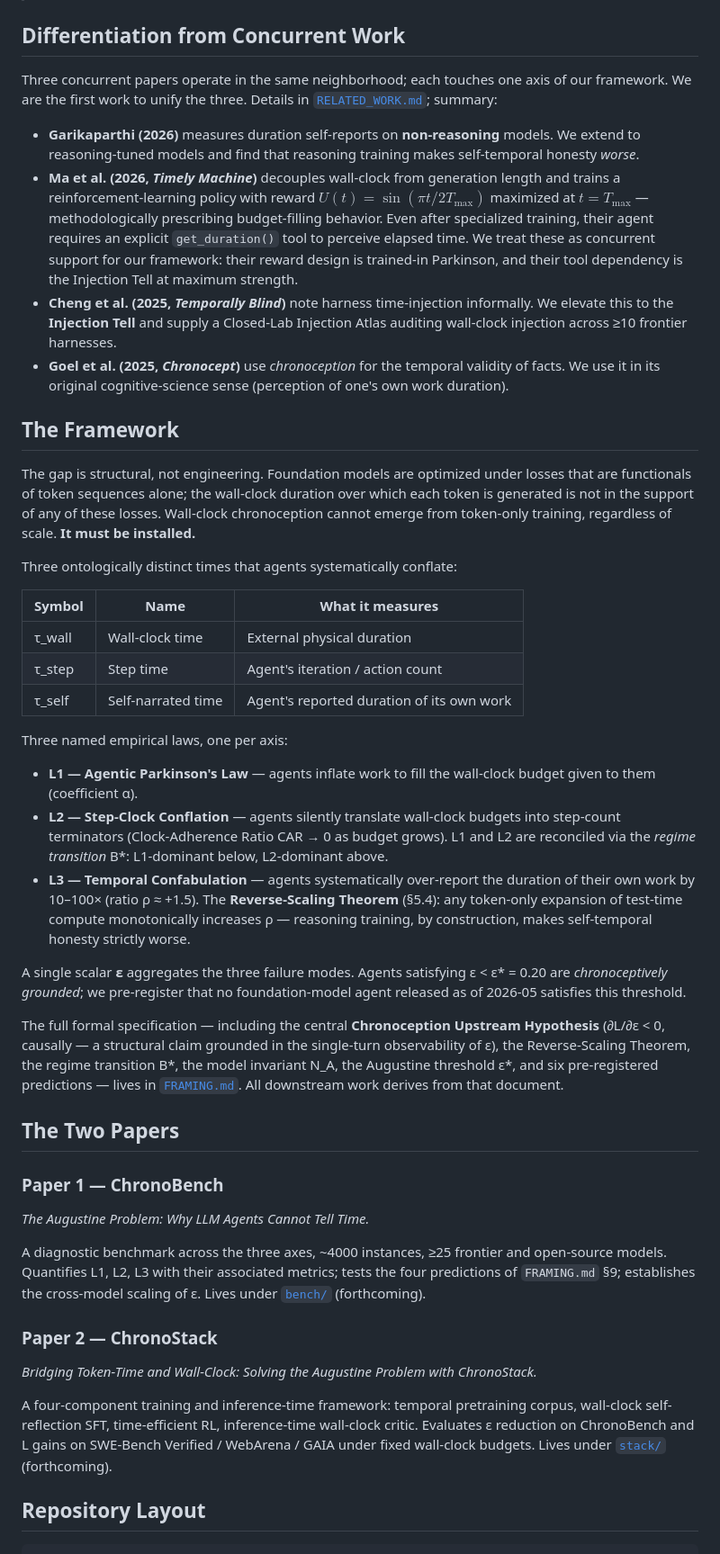
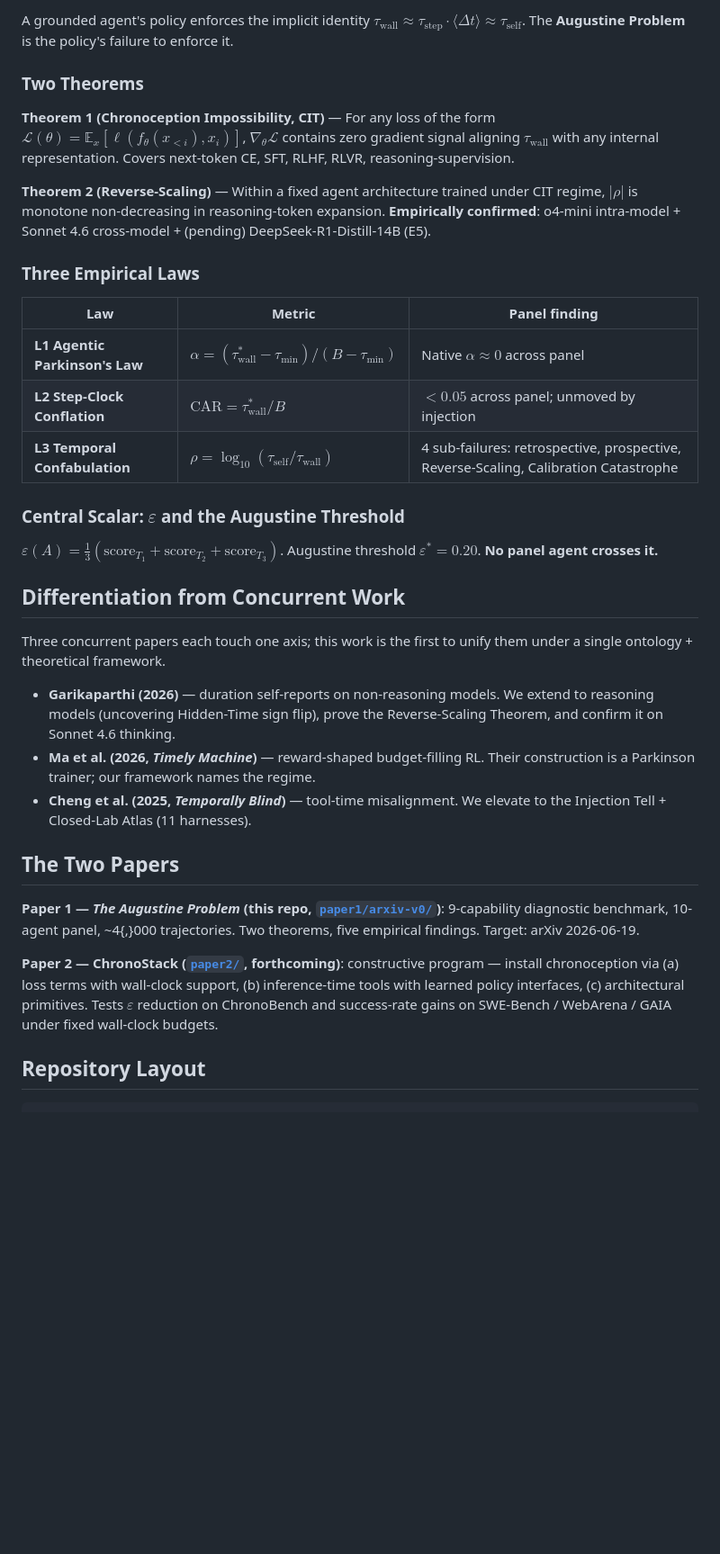
Before and after one commit to Justin0504/Chronoception-agent-temporal-cognition, a Markdown page: README.md, the part around one of its changes. Shown at 90% size. Rendered like a GitHub page; blank space fills up the shorter version.

```diff
--- a/README.md
+++ b/README.md
@@ -10,48 +44,36 @@ This repository hosts the formal framework, diagnostic benchmark, and training s
+A grounded agent's policy enforces the implicit identity $\tau_{\text{wall}} \approx \tau_{\text{step}} \cdot \langle\Delta t\rangle \approx \tau_{\text{self}}$. The **Augustine Problem** is the policy's failure to enforce it.
+
+### Two Theorems
+
+**Theorem 1 (Chronoception Impossibility, CIT)** — For any loss of the form $\mathcal{L}(\theta) = \mathbb{E}_x[\ell(f_\theta(x_{<i}), x_i)]$, $\nabla_\theta\mathcal{L}$ contains zero gradient signal aligning $\tau_{\text{wall}}$ with any internal representation. Covers next-token CE, SFT, RLHF, RLVR, reasoning-supervision.
+
+**Theorem 2 (Reverse-Scaling)** — Within a fixed agent architecture trained under CIT regime, $|\rho|$ is monotone non-decreasing in reasoning-token expansion. **Empirically confirmed**: o4-mini intra-model + Sonnet 4.6 cross-model + (pending) DeepSeek-R1-Distill-14B (E5).
+
+### Three Empirical Laws
+
+| Law | Metric | Panel finding |
+|---|---|---|
+| **L1 Agentic Parkinson's Law** | $\alpha = (\tau_{\text{wall}}^* - \tau_{\min}) / (B - \tau_{\min})$ | Native $\alpha \approx 0$ across panel |
+| **L2 Step-Clock Conflation** | $\text{CAR} = \tau_{\text{wall}}^* / B$ | $< 0.05$ across panel; unmoved by injection |
+| **L3 Temporal Confabulation** | $\rho = \log_{10}(\tau_{\text{self}}/\tau_{\text{wall}})$ | 4 sub-failures: retrospective, prospective, Reverse-Scaling, Calibration Catastrophe |
+
+### Central Scalar: $\varepsilon$ and the Augustine Threshold
+
+$\varepsilon(A) = \frac{1}{3}(\text{score}_{T_1} + \text{score}_{T_2} + \text{score}_{T_3})$. Augustine threshold $\varepsilon^* = 0.20$. **No panel agent crosses it.**
 
 ## Differentiation from Concurrent Work
 
-Three concurrent papers operate in the same neighborhood; each touches one axis of our framework. We are the first work to unify the three. Details in [`RELATED_WORK.md`](RELATED_WORK.md); summary:
+Three concurrent papers each touch one axis; this work is the first to unify them under a single ontology + theoretical framework.
 
-- **Garikaparthi (2026)** measures duration self-reports on **non-reasoning** models. We extend to reasoning-tuned models and find that reasoning training makes self-temporal honesty *worse*.
-- **Ma et al. (2026, *Timely Machine*)** decouples wall-clock from generation length and trains a reinforcement-learning policy with reward $U(t) = \sin(\pi t/2T_{\max})$ maximized at $t = T_{\max}$ — methodologically prescribing budget-filling behavior. Even after specialized training, their agent requires an explicit `get_duration()` tool to perceive elapsed time. We treat these as concurrent support for our framework: their reward design is trained-in Parkinson, and their tool dependency is the Injection Tell at maximum strength.
-- **Cheng et al. (2025, *Temporally Blind*)** note harness time-injection informally. We elevate this to the **Injection Tell** and supply a Closed-Lab Injection Atlas auditing wall-clock injection across ≥10 frontier harnesses.
-- **Goel et al. (2025, *Chronocept*)** use *chronoception* for the temporal validity of facts. We use it in its original cognitive-science sense (perception of one's own work duration).
-
-## The Framework
-
-The gap is structural, not engineering. Foundation models are optimized under losses that are functionals of token sequences alone; the wall-clock duration over which each token is generated is not in the support of any of these losses. Wall-clock chronoception cannot emerge from token-only training, regardless of scale. **It must be installed.**
-
-Three ontologically distinct times that agents systematically conflate:
-
-| Symbol | Name | What it measures |
-|---|---|---|
-| τ_wall | Wall-clock time | External physical duration |
-| τ_step | Step time | Agent's iteration / action count |
-| τ_self | Self-narrated time | Agent's reported duration of its own work |
-
-Three named empirical laws, one per axis:
-
-- **L1 — Agentic Parkinson's Law** — agents inflate work to fill the wall-clock budget given to them (coefficient α).
-- **L2 — Step-Clock Conflation** — agents silently translate wall-clock budgets into step-count terminators (Clock-Adherence Ratio CAR → 0 as budget grows). L1 and L2 are reconciled via the *regime transition* B*: L1-dominant below, L2-dominant above.
-- **L3 — Temporal Confabulation** — agents systematically over-report the duration of their own work by 10–100× (ratio ρ ≈ +1.5). The **Reverse-Scaling Theorem** (§5.4): any token-only expansion of test-time compute monotonically increases ρ — reasoning training, by construction, makes self-temporal honesty strictly worse.
-
-A single scalar **ε** aggregates the three failure modes. Agents satisfying ε < ε* = 0.20 are *chronoceptively grounded*; we pre-register that no foundation-model agent released as of 2026-05 satisfies this threshold.
-
-The full formal specification — including the central **Chronoception Upstream Hypothesis** (∂L/∂ε < 0, causally — a structural claim grounded in the single-turn observability of ε), the Reverse-Scaling Theorem, the regime transition B*, the model invariant N_A, the Augustine threshold ε*, and six pre-registered predictions — lives in [`FRAMING.md`](FRAMING.md). All downstream work derives from that document.
+- **Garikaparthi (2026)** — duration self-reports on non-reasoning models. We extend to reasoning models (uncovering Hidden-Time sign flip), prove the Reverse-Scaling Theorem, and confirm it on Sonnet 4.6 thinking.
+- **Ma et al. (2026, *Timely Machine*)** — reward-shaped budget-filling RL. Their construction is a Parkinson trainer; our framework names the regime.
+- **Cheng et al. (2025, *Temporally Blind*)** — tool-time misalignment. We elevate to the Injection Tell + Closed-Lab Atlas (11 harnesses).
 
 ## The Two Papers
 
-### Paper 1 — ChronoBench
+**Paper 1 — *The Augustine Problem* (this repo, [`paper1/arxiv-v0/`](paper1/arxiv-v0/))**: 9-capability diagnostic benchmark, 10-agent panel, ~4{,}000 trajectories. Two theorems, five empirical findings. Target: arXiv 2026-06-19.
 
-*The Augustine Problem: Why LLM Agents Cannot Tell Time.*
-
-A diagnostic benchmark across the three axes, ~4000 instances, ≥25 frontier and open-source models. Quantifies L1, L2, L3 with their associated metrics; tests the four predictions of `FRAMING.md` §9; establishes the cross-model scaling of ε. Lives under [`bench/`](bench/) (forthcoming).
-
-### Paper 2 — ChronoStack
-
-*Bridging Token-Time and Wall-Clock: Solving the Augustine Problem with ChronoStack.*
-
-A four-component training and inference-time framework: temporal pretraining corpus, wall-clock self-reflection SFT, time-efficient RL, inference-time wall-clock critic. Evaluates ε reduction on ChronoBench and L gains on SWE-Bench Verified / WebArena / GAIA under fixed wall-clock budgets. Lives under [`stack/`](stack/) (forthcoming).
+**Paper 2 — ChronoStack ([`paper2/`](paper2/), forthcoming)**: constructive program — install chronoception via (a) loss terms with wall-clock support, (b) inference-time tools with learned policy interfaces, (c) architectural primitives. Tests $\varepsilon$ reduction on ChronoBench and success-rate gains on SWE-Bench / WebArena / GAIA under fixed wall-clock budgets.
 
 ## Repository Layout
 
```
Also changed, not shown: other parts of README.md (+93 -21 lines).
